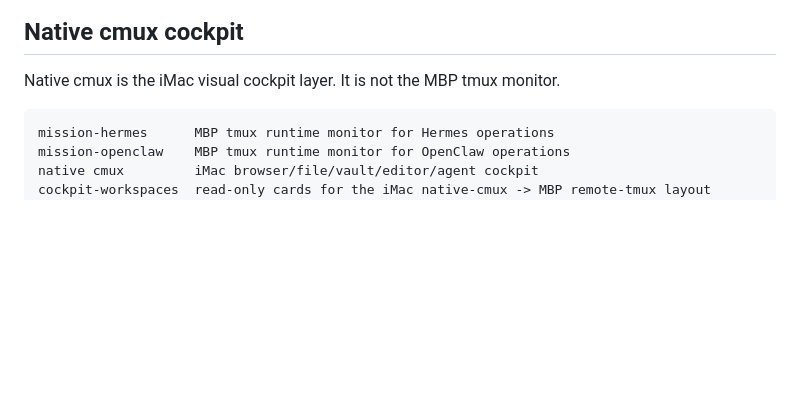
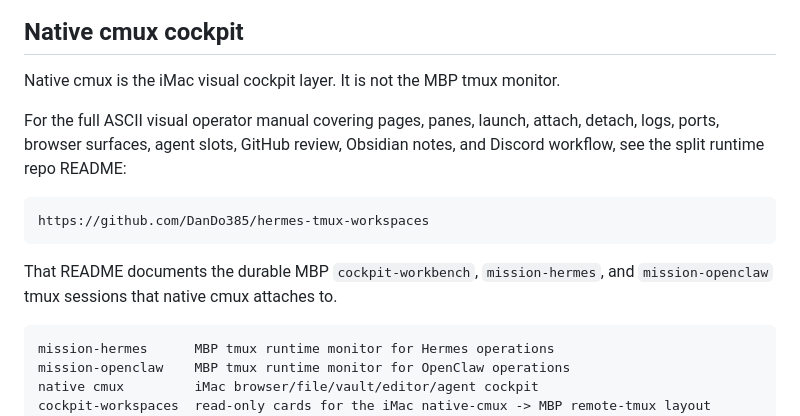
Before and after one commit to DanDo385/hermes-cli-cockpit, a Markdown page: README.md, the part around the change. GitHub-like rendering; blank space fills up the shorter version.

Commit message:
docs: link native cmux to workspace manual

````diff
--- a/README.md
+++ b/README.md
@@ -99,6 +99,14 @@ OpenClaw browser ctrl: 19003
 
 Native cmux is the iMac visual cockpit layer. It is not the MBP tmux monitor.
 
+For the full ASCII visual operator manual covering pages, panes, launch, attach, detach, logs, ports, browser surfaces, agent slots, GitHub review, Obsidian notes, and Discord workflow, see the split runtime repo README:
+
+```text
+https://github.com/DanDo385/hermes-tmux-workspaces
+```
+
+That README documents the durable MBP `cockpit-workbench`, `mission-hermes`, and `mission-openclaw` tmux sessions that native cmux attaches to.
+
 ```text
 mission-hermes      MBP tmux runtime monitor for Hermes operations
 mission-openclaw    MBP tmux runtime monitor for OpenClaw operations
````
